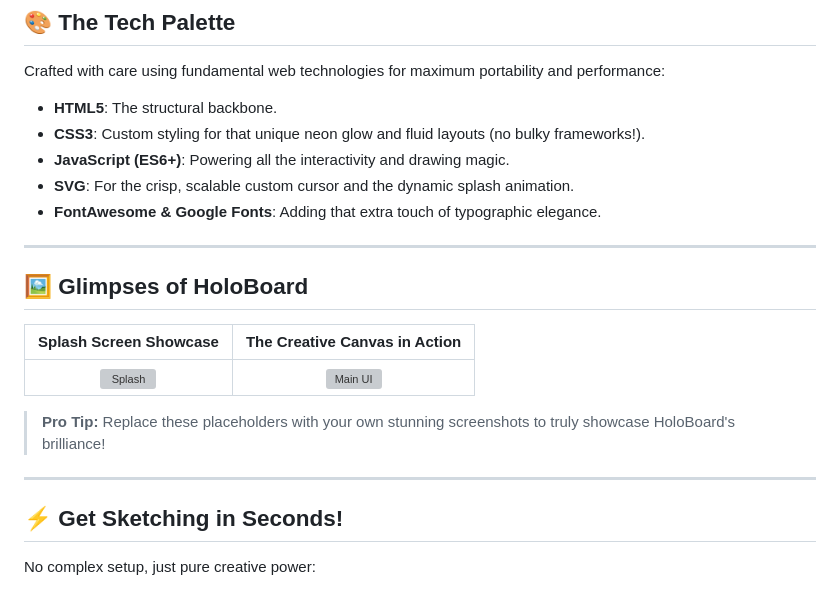
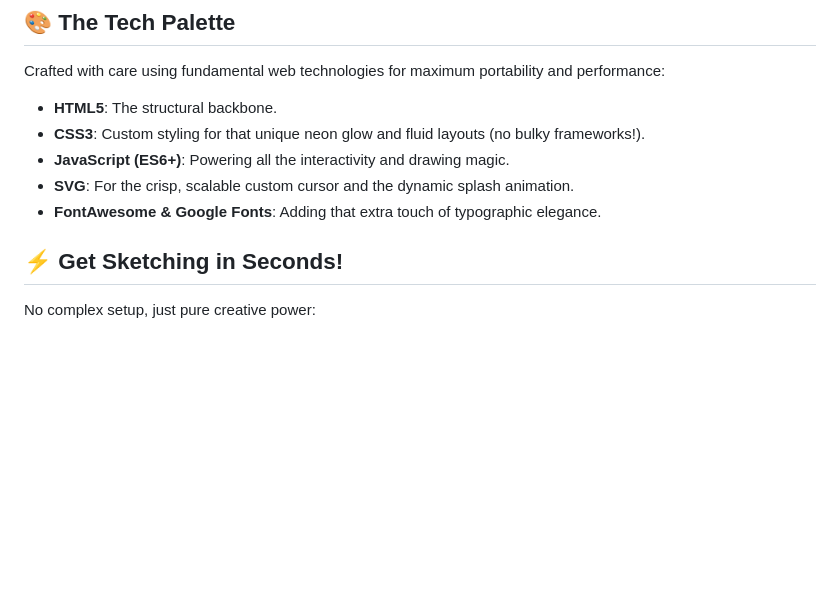
Before and after one commit to cr4ck-j4ck/Slate, a Markdown page: README.md, the part around the change. GitHub-like rendering; blank space fills up the shorter version; grey boxes are pictures that could not be loaded.

```diff
--- a/README.md
+++ b/README.md
@@ -32,17 +32,7 @@ Crafted with care using fundamental web technologies for maximum portability and
 *   **SVG**: For the crisp, scalable custom cursor and the dynamic splash animation.
 *   **FontAwesome & Google Fonts**: Adding that extra touch of typographic elegance.
 
----
 
-## 🖼️ Glimpses of HoloBoard
-
-| Splash Screen Showcase         | The Creative Canvas in Action      |
-| :----------------------------: | :--------------------------------: |
-| ![Splash](./screenshot-splash.png) | ![Main UI](./screenshot-main.png)   |
-
-> **Pro Tip:** Replace these placeholders with your own stunning screenshots to truly showcase HoloBoard's brilliance!
-
----
 
 ## ⚡ Get Sketching in Seconds!
 
```
